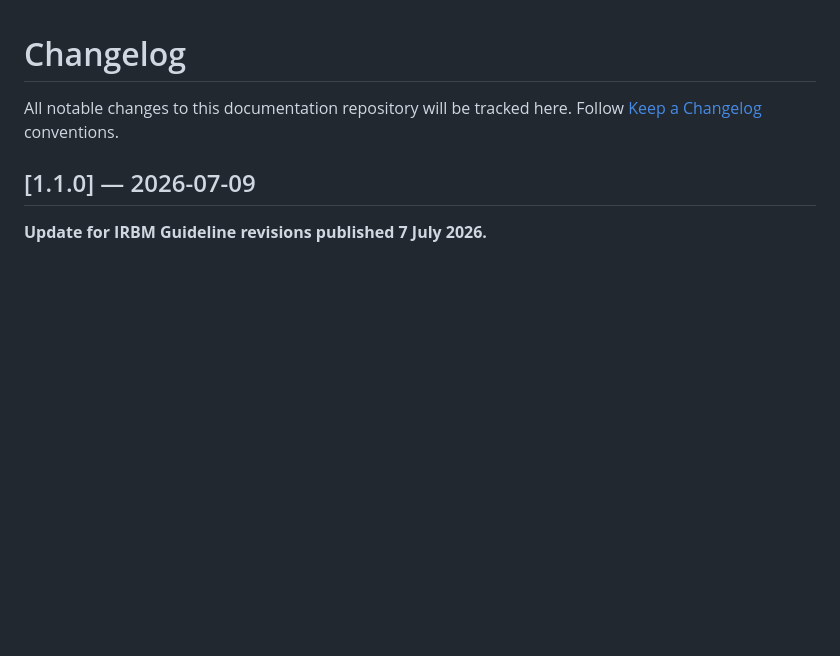
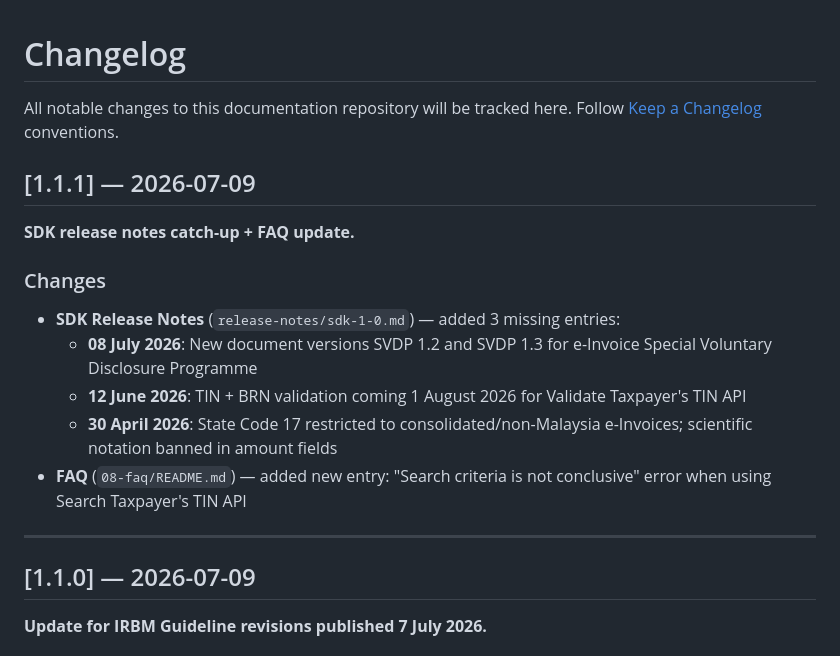
Before and after one commit to deadboy18/myinvois-docs, a Markdown page: CHANGELOG.md, the part around the change. GitHub-like rendering; blank space fills up the shorter version.

```diff
--- a/CHANGELOG.md
+++ b/CHANGELOG.md
@@ -2,6 +2,20 @@
 
 All notable changes to this documentation repository will be tracked here.
 Follow [Keep a Changelog](https://keepachangelog.com/en/1.1.0/) conventions.
+
+## [1.1.1] — 2026-07-09
+
+**SDK release notes catch-up + FAQ update.**
+
+### Changes
+
+- **SDK Release Notes** (`release-notes/sdk-1-0.md`) — added 3 missing entries:
+  - **08 July 2026**: New document versions SVDP 1.2 and SVDP 1.3 for e-Invoice Special Voluntary Disclosure Programme
+  - **12 June 2026**: TIN + BRN validation coming 1 August 2026 for Validate Taxpayer's TIN API
+  - **30 April 2026**: State Code 17 restricted to consolidated/non-Malaysia e-Invoices; scientific notation banned in amount fields
+- **FAQ** (`08-faq/README.md`) — added new entry: "Search criteria is not conclusive" error when using Search Taxpayer's TIN API
+
+---
 
 ## [1.1.0] — 2026-07-09
 
```
Also changed, not shown: 08-faq/README.md (+4 -0 lines), release-notes/sdk-1-0.md (+58 -0 lines).
